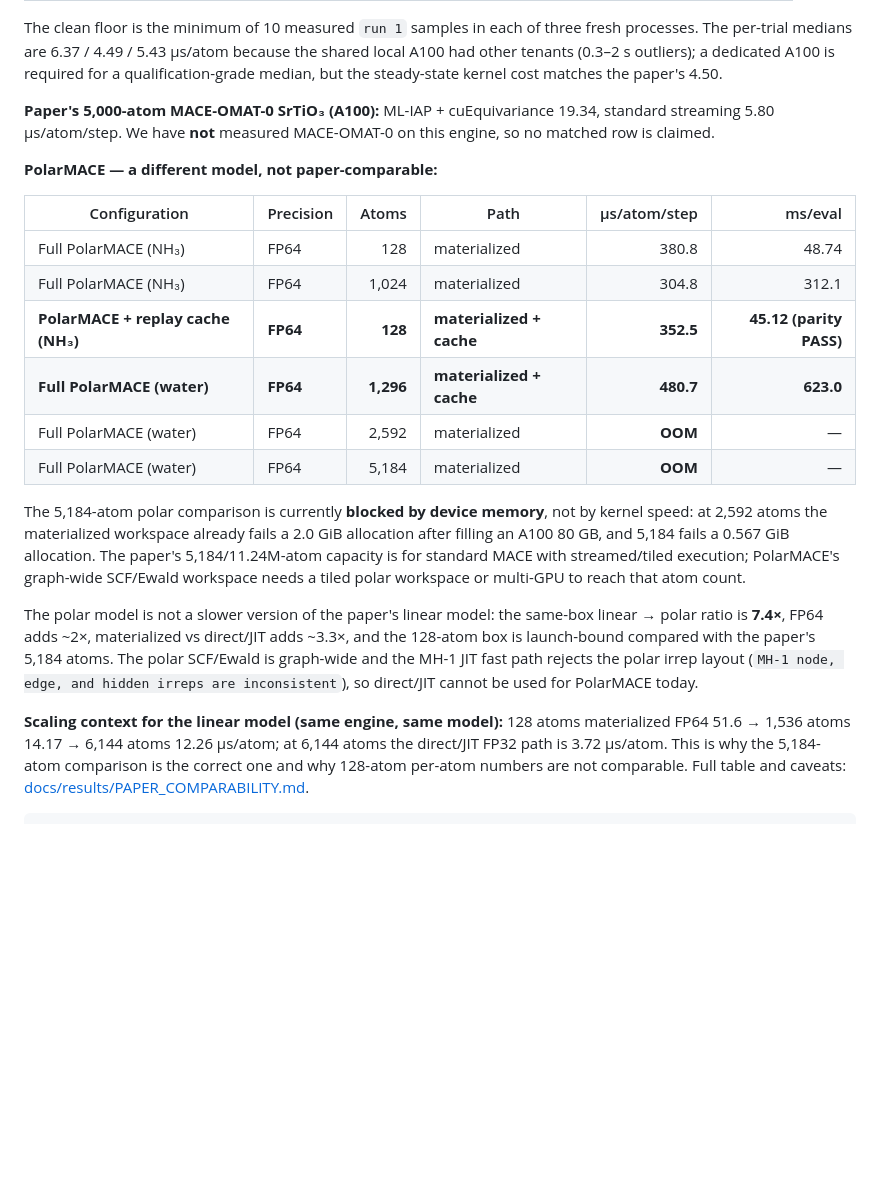
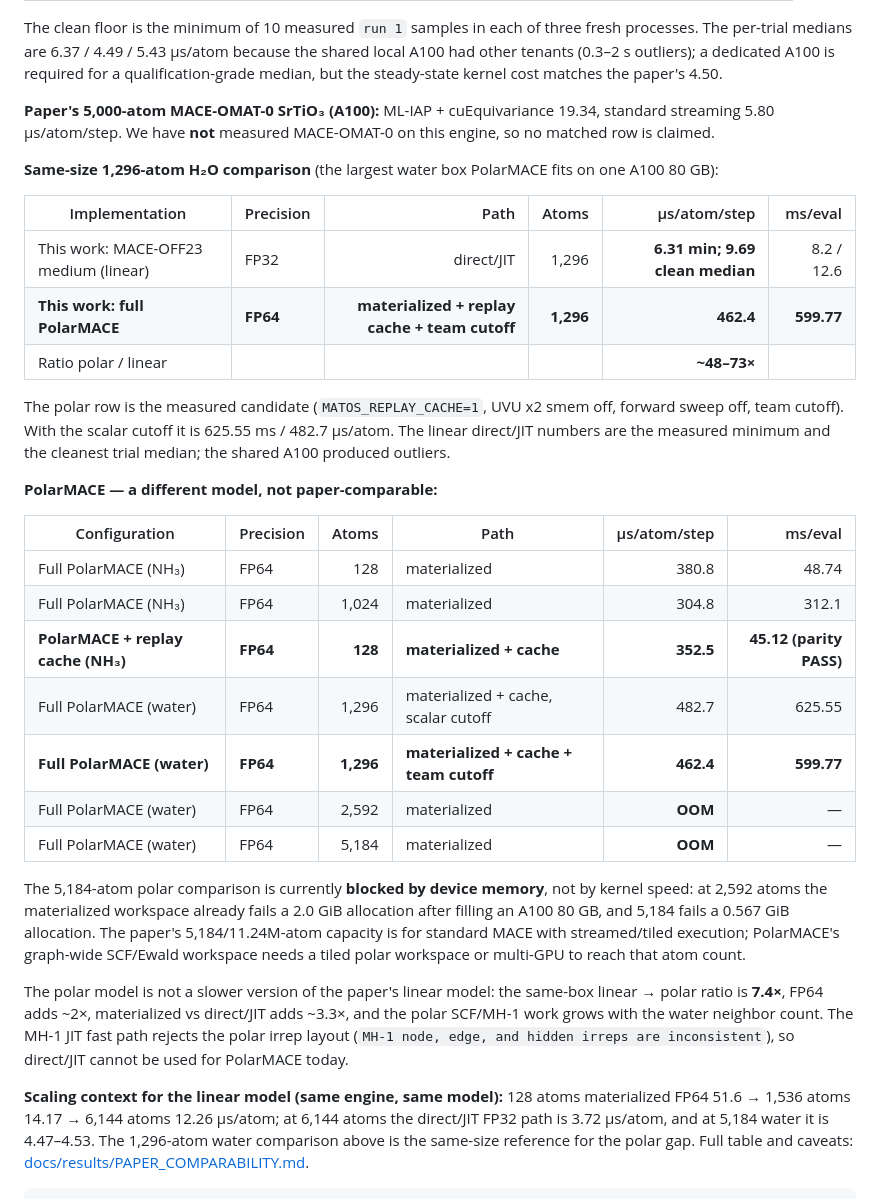
Before and after one commit to Yong-Q/symmetrix-polar, a Markdown page: README.md, the part around the change. Drawn GitHub-style; blank space fills up the shorter version.

Commit message:
docs: use 1,296-atom H2O as the same-size reference; add measured long-range Ewald fractions

```diff
--- a/README.md
+++ b/README.md
@@ -236,6 +236,20 @@ cost matches the paper's 4.50.
 19.34, standard streaming 5.80 µs/atom/step. We have **not** measured
 MACE-OMAT-0 on this engine, so no matched row is claimed.
 
+**Same-size 1,296-atom H₂O comparison** (the largest water box PolarMACE fits
+on one A100 80 GB):
+
+| Implementation | Precision | Path | Atoms | µs/atom/step | ms/eval |
+|---|---|---:|---:|---:|---:|
+| This work: MACE-OFF23 medium (linear) | FP32 | direct/JIT | 1,296 | **6.31 min; 9.69 clean median** | 8.2 / 12.6 |
+| **This work: full PolarMACE** | **FP64** | **materialized + replay cache + team cutoff** | **1,296** | **462.4** | **599.77** |
+| Ratio polar / linear | | | | **~48–73×** | |
+
+The polar row is the measured candidate (`MATOS_REPLAY_CACHE=1`, UVU x2 smem
+off, forward sweep off, team cutoff). With the scalar cutoff it is 625.55 ms /
+482.7 µs/atom. The linear direct/JIT numbers are the measured minimum and the
+cleanest trial median; the shared A100 produced outliers.
+
 **PolarMACE — a different model, not paper-comparable:**
 
 | Configuration | Precision | Atoms | Path | µs/atom/step | ms/eval |
@@ -243,7 +257,8 @@ MACE-OMAT-0 on this engine, so no matched row is claimed.
 | Full PolarMACE (NH₃) | FP64 | 128 | materialized | 380.8 | 48.74 |
 | Full PolarMACE (NH₃) | FP64 | 1,024 | materialized | 304.8 | 312.1 |
 | **PolarMACE + replay cache (NH₃)** | **FP64** | **128** | **materialized + cache** | **352.5** | **45.12 (parity PASS)** |
-| **Full PolarMACE (water)** | **FP64** | **1,296** | **materialized + cache** | **480.7** | **623.0** |
+| Full PolarMACE (water) | FP64 | 1,296 | materialized + cache, scalar cutoff | 482.7 | 625.55 |
+| **Full PolarMACE (water)** | **FP64** | **1,296** | **materialized + cache + team cutoff** | **462.4** | **599.77** |
 | Full PolarMACE (water) | FP64 | 2,592 | materialized | **OOM** | — |
 | Full PolarMACE (water) | FP64 | 5,184 | materialized | **OOM** | — |
 
@@ -256,17 +271,16 @@ tiled polar workspace or multi-GPU to reach that atom count.
 
 The polar model is not a slower version of the paper's linear model: the
 same-box linear → polar ratio is **7.4×**, FP64 adds ~2×, materialized vs
-direct/JIT adds ~3.3×, and the 128-atom box is launch-bound compared with the
-paper's 5,184 atoms. The polar SCF/Ewald is graph-wide and the MH-1 JIT fast
-path rejects the polar irrep layout
+direct/JIT adds ~3.3×, and the polar SCF/MH-1 work grows with the water
+neighbor count. The MH-1 JIT fast path rejects the polar irrep layout
 (`MH-1 node, edge, and hidden irreps are inconsistent`), so direct/JIT cannot
 be used for PolarMACE today.
 
 **Scaling context for the linear model (same engine, same model):** 128 atoms
 materialized FP64 51.6 → 1,536 atoms 14.17 → 6,144 atoms 12.26 µs/atom; at
-6,144 atoms the direct/JIT FP32 path is 3.72 µs/atom. This is why the
-5,184-atom comparison is the correct one and why 128-atom per-atom numbers are
-not comparable. Full table and caveats:
+6,144 atoms the direct/JIT FP32 path is 3.72 µs/atom, and at 5,184 water it is
+4.47–4.53. The 1,296-atom water comparison above is the same-size reference
+for the polar gap. Full table and caveats:
 [docs/results/PAPER_COMPARABILITY.md](docs/results/PAPER_COMPARABILITY.md).
 
 
```
Also changed, not shown: docs/results/PAPER_COMPARABILITY.md (+25 -0 lines).
